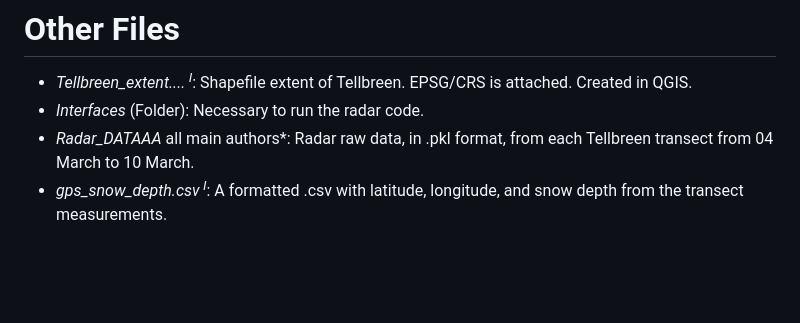
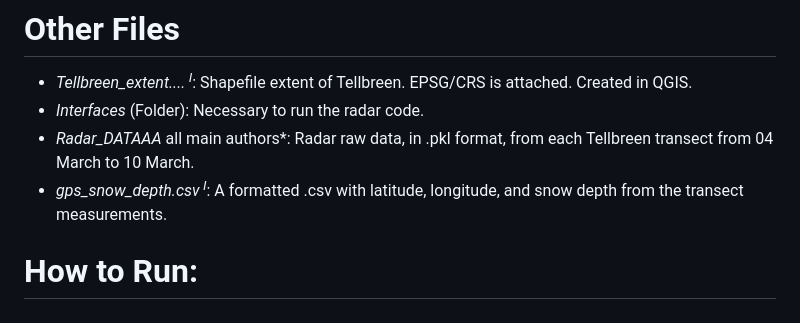
Before and after one commit to HaydenRMann/UNIS_AGF212_KBand_RemoteSensing_2026, a Markdown page: README.md, the part around the change. Rendered like a GitHub page; blank space fills up the shorter version.

```diff
--- a/README.md
+++ b/README.md
@@ -39,3 +39,5 @@ Data and Code for UNIS AGF-212 Remote Sensing project
 - *Interfaces* (Folder): Necessary to run the radar code.
 - *Radar_DATAAA<sup>* all main authors</sup>*: Radar raw data, in .pkl format, from each Tellbreen transect from 04 March to 10 March.
 - *gps_snow_depth.csv<sup> I</sup>*: A formatted .csv with latitude, longitude, and snow depth from the transect measurements.
+
+# How to Run:
```
